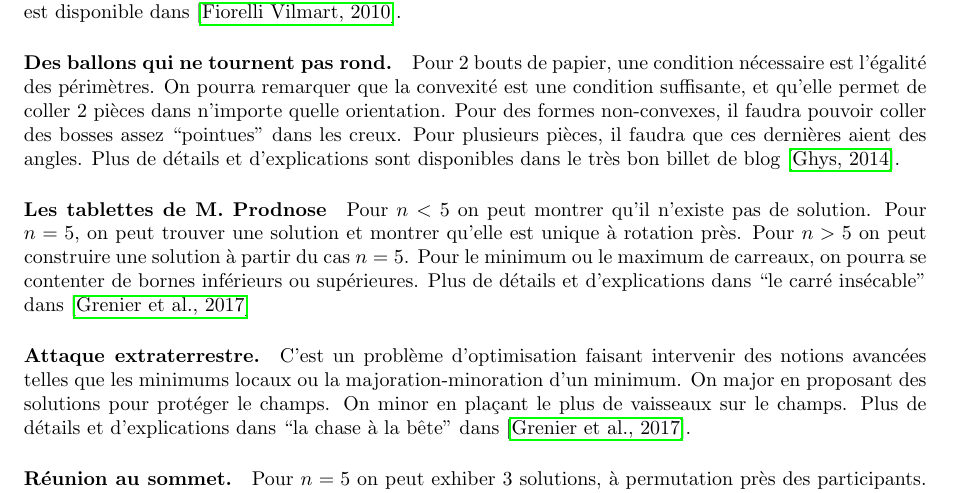
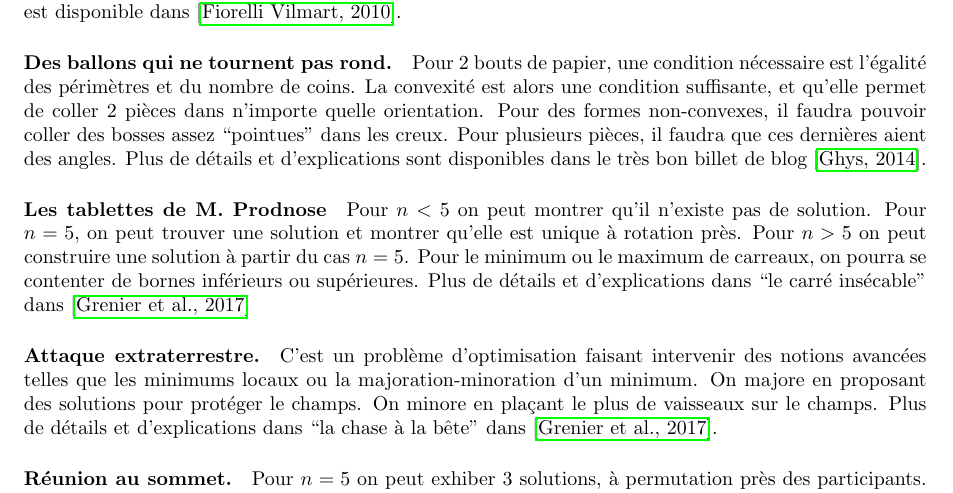
Before and after one commit to alexandre-pasco/maths-en-jean, a LaTeX document (2024-2025/sujets.tex): part of page 9 of 9, cut so that both start at the same text. Compiled offline with pdfLaTeX.

Commit message:
minor corrections

```diff
--- a/2024-2025/sujets.tex
+++ b/2024-2025/sujets.tex
@@ -253,8 +253,8 @@ On peut également généraliser aux polygones non convexes, mais c'est un petit
 Une explication détaillée est disponible dans \cite{fiorellivilmartCoupCiseaux2010}.
 
 \paragraph*{Des ballons qui ne tournent pas rond.}
-Pour 2 bouts de papier, une condition nécessaire est l'égalité des périmètres.
-On pourra remarquer que la convexité est une condition suffisante, et qu'elle permet de coller 2 pièces dans n'importe quelle orientation.
+Pour 2 bouts de papier, une condition nécessaire est l'égalité des périmètres et du nombre de coins.
+La convexité est alors une condition suffisante, et qu'elle permet de coller 2 pièces dans n'importe quelle orientation.
 Pour des formes non-convexes, il faudra pouvoir coller des bosses assez ``pointues'' dans les creux.
 Pour plusieurs pièces, il faudra que ces dernières aient des angles.
 Plus de détails et d'explications sont disponibles dans le très bon billet de blog \cite{ghysBrazucaBallonCubique2014}.
@@ -268,8 +268,8 @@ Plus de détails et d'explications dans ``le carré insécable'' dans \cite{gren
 
 \paragraph*{Attaque extraterrestre.}
 C'est un problème d'optimisation faisant intervenir des notions avancées telles que les minimums locaux ou la majoration-minoration d'un minimum.
-On major en proposant des solutions pour protéger le champs.
-On minor en plaçant le plus de vaisseaux sur le champs.
+On majore en proposant des solutions pour protéger le champs.
+On minore en plaçant le plus de vaisseaux sur le champs.
 Plus de détails et d'explications dans ``la chase à la bête'' dans \cite{grenierSituationsRecherchePour2017}.
 
 \paragraph*{Réunion au sommet.}
```
Also changed, not shown: 2024-2025/compressed_sujets.pdf, 2024-2025/sujets.pdf.
